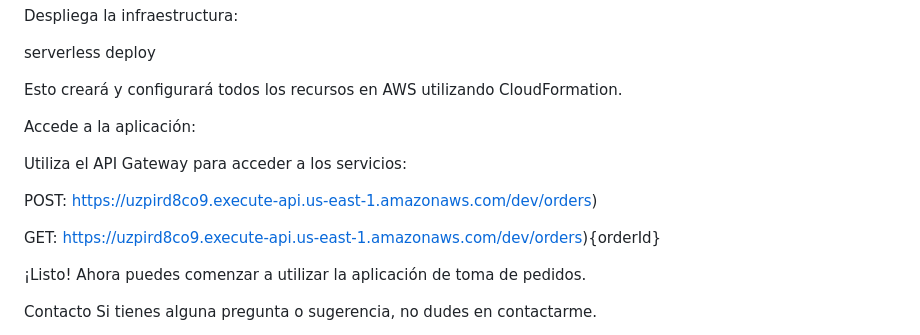
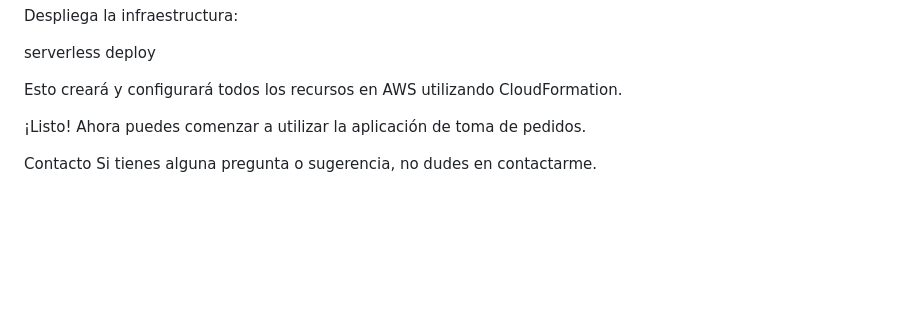
Before and after one commit to brook0408/PROYECTO-FINAL-RESTAURANTE, a Markdown page: README.md, the part around the change. Drawn GitHub-style; blank space fills up the shorter version.

```diff
--- a/README.md
+++ b/README.md
@@ -111,13 +111,6 @@ serverless deploy
 Esto creará y configurará todos los recursos en AWS utilizando CloudFormation.
 
 
-Accede a la aplicación:
-
-Utiliza el API Gateway para acceder a los servicios:
-
-POST: https://uzpird8co9.execute-api.us-east-1.amazonaws.com/dev/orders)
-
-GET: https://uzpird8co9.execute-api.us-east-1.amazonaws.com/dev/orders){orderId}
 
 ¡Listo! Ahora puedes comenzar a utilizar la aplicación de toma de pedidos.
 
```
